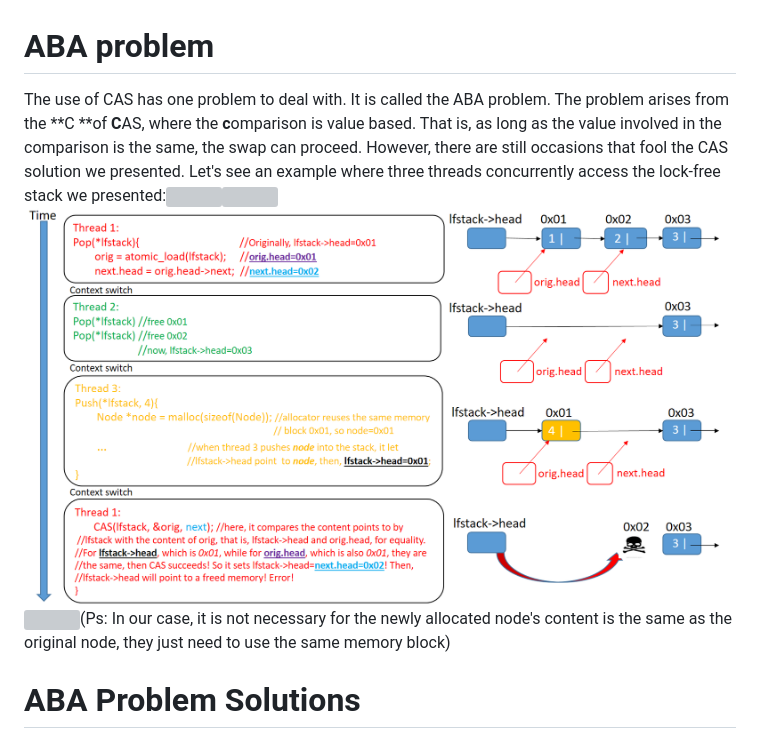
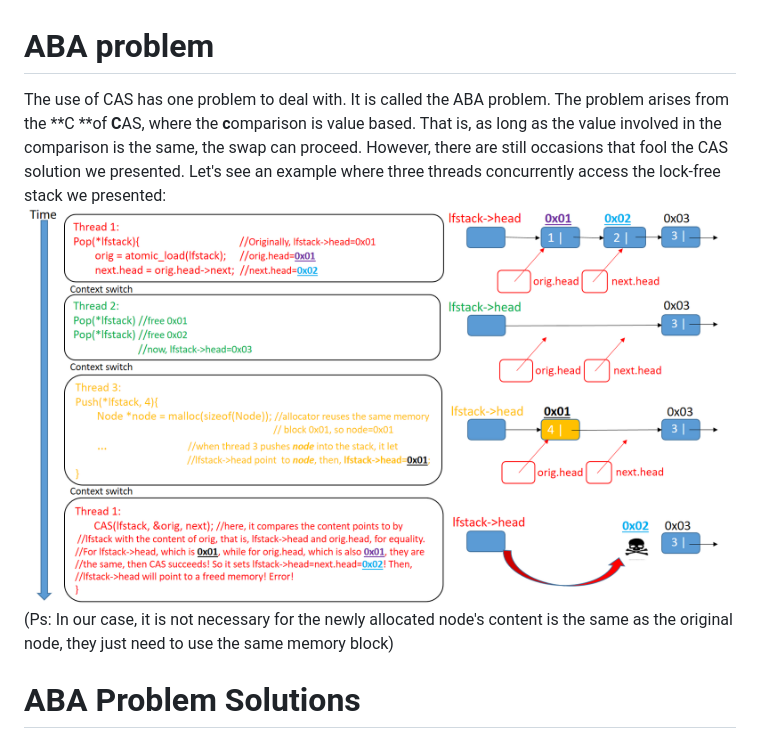
Before and after one commit to lumian2015/lockFreeProgramming, a Markdown page: aba-problem.md, the part around the change. Rendered like a GitHub page; pictures changed too: assets/aba_example7.jpg (deleted), assets/aba_example9.jpg (added); grey boxes are pictures that could not be loaded.

Commit message:
change the image

```diff
--- a/aba-problem.md
+++ b/aba-problem.md
@@ -1,6 +1,6 @@
 # ABA problem
 
-The use of CAS has one problem to deal with.  It is called the ABA problem.  The problem arises from the **C **of **C**AS, where the **c**omparison is value based.  That is, as long as the value involved in the comparison is the same, the swap can proceed.  However, there are still occasions that fool the CAS solution we presented.  Let's see an example where three threads concurrently access the lock-free stack we presented:![](/assets/aba_example2.jpg)![](/assets/aba_example4.jpg)![](/assets/aba_example7.jpg)![](/assets/aba_example6.jpg)\(Ps: In our case, it is not necessary for the newly allocated node's content is the same as the original node, they just need to use the same memory block\)
+The use of CAS has one problem to deal with.  It is called the ABA problem.  The problem arises from the **C **of **C**AS, where the **c**omparison is value based.  That is, as long as the value involved in the comparison is the same, the swap can proceed.  However, there are still occasions that fool the CAS solution we presented.  Let's see an example where three threads concurrently access the lock-free stack we presented:![](/assets/aba_example9.jpg)\(Ps: In our case, it is not necessary for the newly allocated node's content is the same as the original node, they just need to use the same memory block\)
 
 # ABA Problem Solutions
 
```
